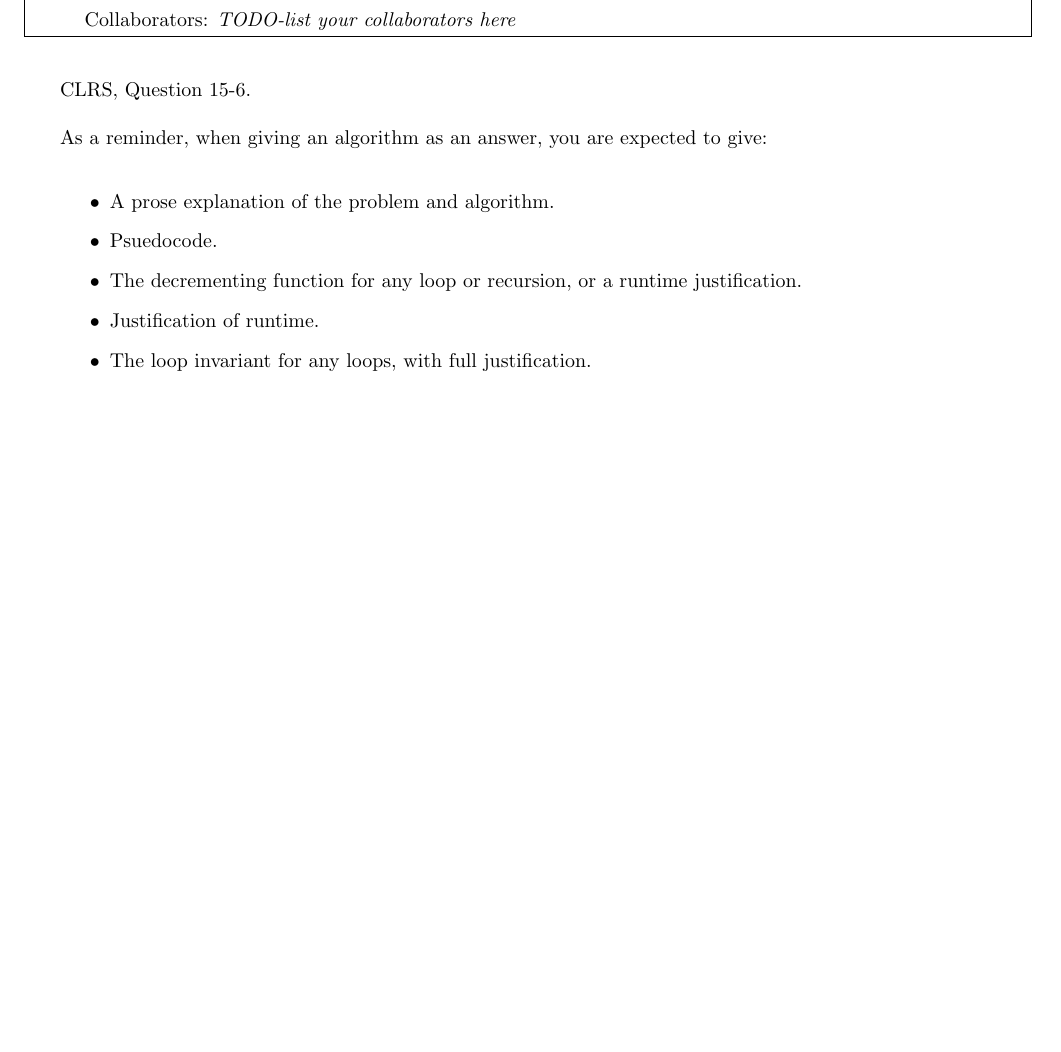
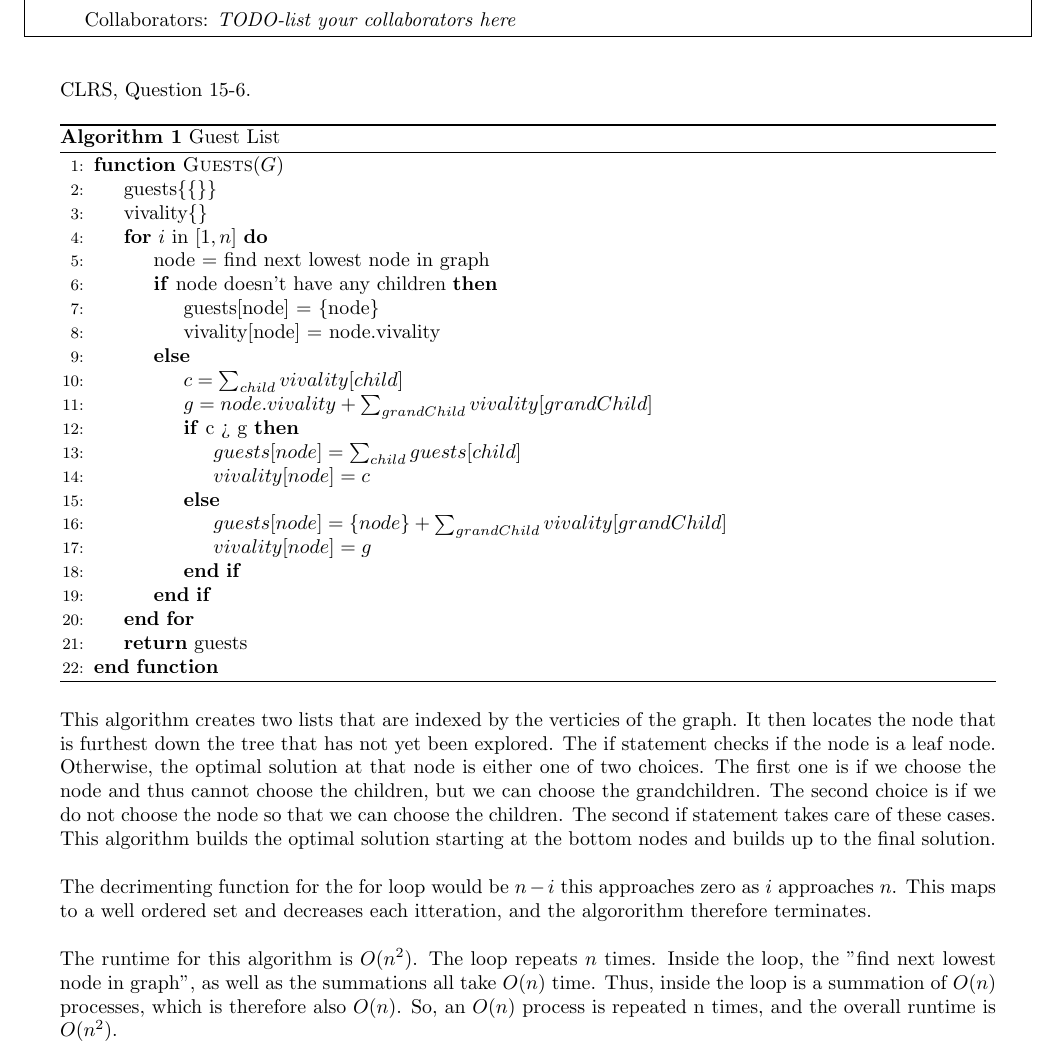
Before and after one commit to ElliottP-13/csci-432-fa19, a LaTeX document (hw/03G/H-03G.tex): part of page 3 of 5, cut so that both start at the same text, the shorter picture padded with empty space. Compiled offline with pdfLaTeX.

Commit message:
Homework 3 Started

```diff
--- a/hw/03G/H-03G.tex
+++ b/hw/03G/H-03G.tex
@@ -1,5 +1,5 @@
 \documentclass{article}
-\usepackage{../fasy-hw}
+\usepackage{fasy-hw}
 \usepackage{ wasysym }
 
 %% UPDATE these variables:
@@ -31,18 +31,44 @@ each node (where each color is equally likely).
 \nextprob
 CLRS, Question 15-6.
 
-As a reminder, when giving an algorithm as an answer, you
-are expected to give:
-\begin{itemize}
-    \item A prose explanation of the problem and algorithm.
-    \item Psuedocode.
-    \item The decrementing function for any loop or recursion, or a runtime
-        justification.
-    \item Justification of runtime.
-    \item The loop invariant for any loops, with full justification.
-\end{itemize}
 
+\begin{algorithm}
+    \caption{Guest List}\label{guests}
+    \begin{algorithmic}[1]
+    \Function{Guests}{$G$}
+        \State guests\{\{\}\}
+        \State vivality\{\}
+        \For{$i$ in $[1, n]$}
+			\State node = find next lowest node in graph
+			\If{node doesn't have any children}
+				\State guests[node] = \{node\}
+				\State vivality[node] = node.vivality
+			\Else
+				\State $c = \sum_{child} vivality[child]$
+				\State $g = node.vivality + \sum_{grandChild} vivality[grandChild]$
 
+				\If{c > g}
+					\State $guests[node] = \sum_{child} guests[child]$
+					\State $vivality[node] = c$
+				\Else
+					\State $guests[node] = \{node\} + \sum_{grandChild} vivality[grandChild]$
+					\State $vivality[node] = g$
+				\EndIf
+			\EndIf
+		\EndFor
+       \State \textbf{return} guests
+    \EndFunction
+    \end{algorithmic}
+\end{algorithm}
+
+This algorithm creates two lists that are indexed by the verticies of the graph. It then locates the node that is furthest down the tree that has not yet been explored. The if statement checks if the node is a leaf node. Otherwise, the optimal solution at that node is either one of two choices. The first one is if we choose the node and thus cannot choose the children, but we can choose the grandchildren. The second choice is if we do not choose the node so that we can choose the children. The second if statement takes care of these cases. This algorithm builds the optimal solution starting at the bottom nodes and builds up to the final solution.
+
+The decrimenting function for the for loop would be $n - i$ this approaches zero as $i$
+ approaches $n$. This maps to a well ordered set and decreases each itteration, and the algororithm therefore terminates.
+
+ The runtime for this algorithm is $O(n^2)$. The loop repeats $n$ times. Inside the loop, the "find next lowest node in graph", as well as the summations all take $O(n)$ time. Thus, inside the loop is a summation of $O(n)$ processes, which is therefore also $O(n)$. So, an $O(n)$ process is repeated n times, and the overall runtime is $O(n^2)$.
+
+ %TODO Loop invariant
 
 \nextprob
 For the Greedy make change algorithm described in class on 10/02, describe the
```
Also changed, not shown: hw/03G/H-03G.tex (10 more changed lines).
